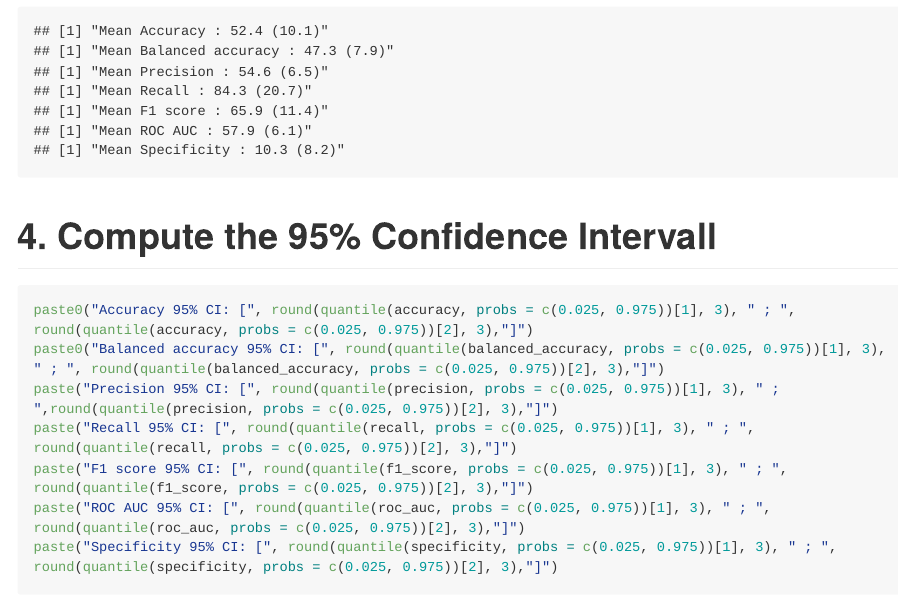
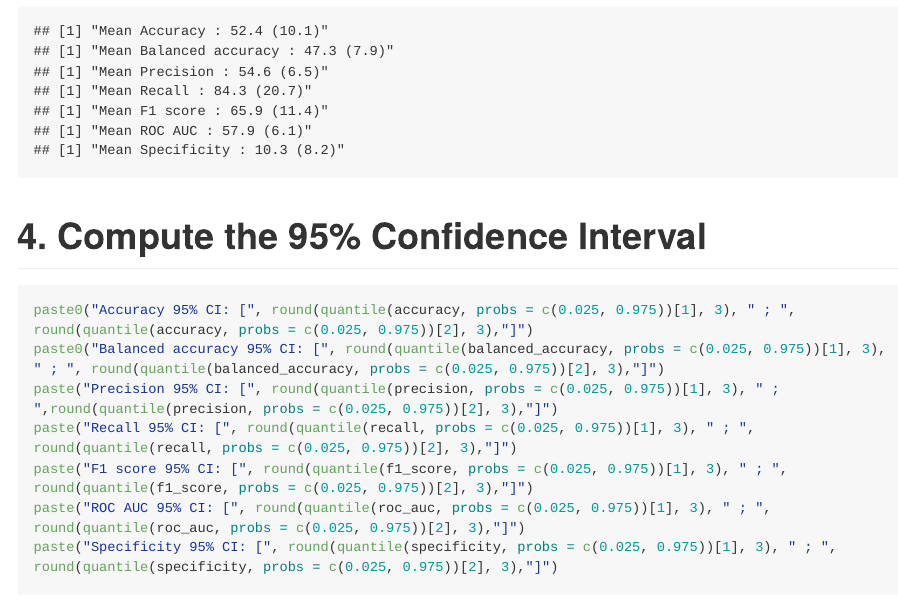
Before and after one commit to Plant-Net/Metabolomic_project, an R Markdown document (brain_project/R_notebook/Brain-Cancer_GPLVM_All-features_CV.Rmd): the page in a window 1100 px wide, from 2540 px down. The pictures show the output file brain_project/R_notebook/Brain-Cancer_GPLVM_All-features_CV.md that the author committed with the source, drawn offline in the style of GitHub; long lines of code are wrapped.

Commit message:
correction of the word interval

````diff
--- a/brain_project/R_notebook/Brain-Cancer_GPLVM_All-features_CV.Rmd
+++ b/brain_project/R_notebook/Brain-Cancer_GPLVM_All-features_CV.Rmd
@@ -114,7 +114,7 @@ paste0("Mean Specificity : ", round(mean(specificity)*100,1), " (", round(sd(spe
 ```
 
 
-# 4. Compute the 95% Confidence Intervall
+# 4. Compute the 95% Confidence Interval
 
 ```{r, results='hold'}
 paste0("Accuracy 95% CI: [", round(quantile(accuracy, probs = c(0.025, 0.975))[1], 3), " ; ", round(quantile(accuracy, probs = c(0.025, 0.975))[2], 3),"]")
````
Also changed, not shown: brain_project/R_notebook/Brain-Cancer_GPLVM_Select-features_CV.Rmd (+1 -1 lines), brain_project/R_notebook/Brain-Cancer_GPLVM_All-features_CV.md, brain_project/R_notebook/Brain-Cancer_GPLVM_Select-features_CV.md.
